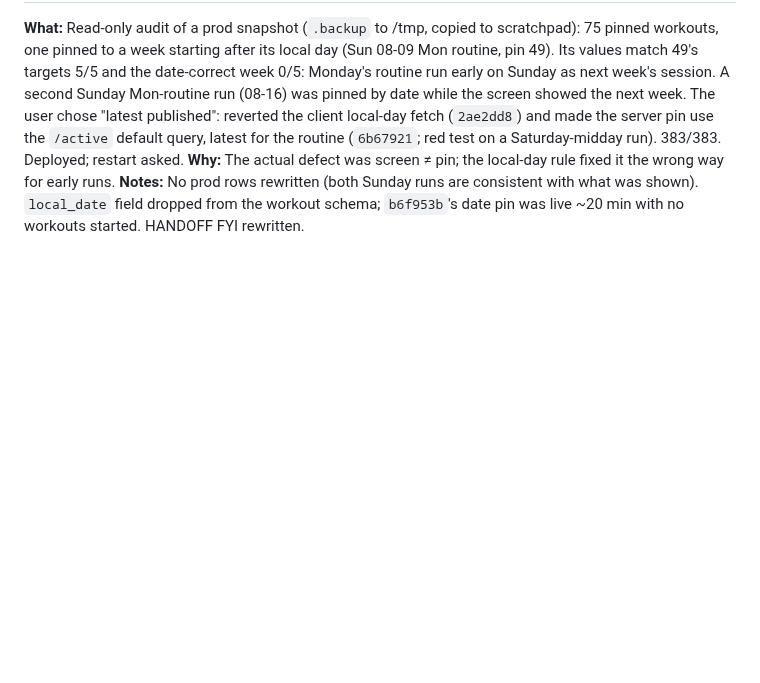
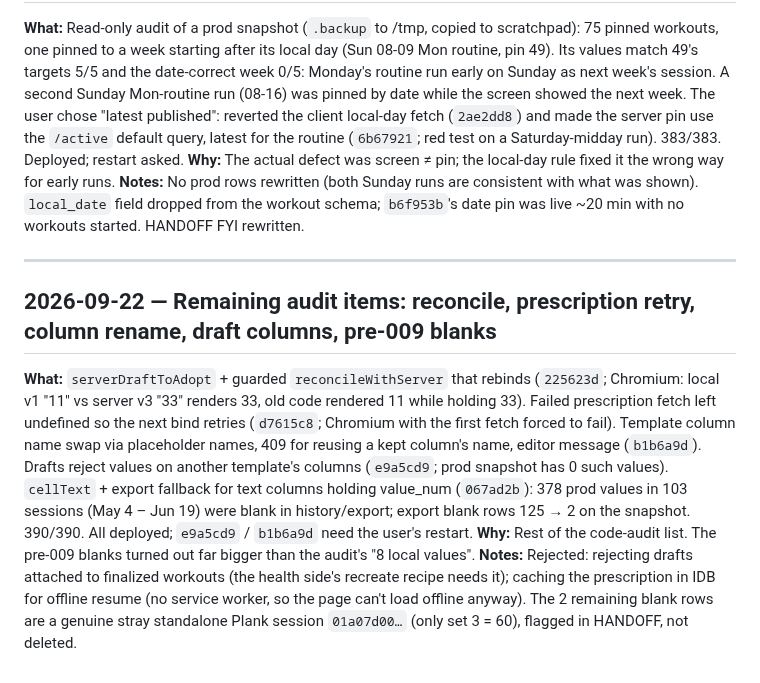
Before and after one commit to CMON1975/workouts, a Markdown page: PROCESS.md, the part around the change. GitHub-like rendering; blank space fills up the shorter version.

Commit message:
docs: journal the remaining audit fixes
Co-Authored-By: Claude Opus 5.5 (1M context) <noreply@anthropic.com>

```diff
--- a/PROCESS.md
+++ b/PROCESS.md
@@ -404,3 +404,9 @@ Running log of work done with Claude Code.
 **What:** Read-only audit of a prod snapshot (`.backup` to /tmp, copied to scratchpad): 75 pinned workouts, one pinned to a week starting after its local day (Sun 08-09 Mon routine, pin 49). Its values match 49's targets 5/5 and the date-correct week 0/5: Monday's routine run early on Sunday as next week's session. A second Sunday Mon-routine run (08-16) was pinned by date while the screen showed the next week. The user chose "latest published": reverted the client local-day fetch (`2ae2dd8`) and made the server pin use the `/active` default query, latest for the routine (`6b67921`; red test on a Saturday-midday run). 383/383. Deployed; restart asked.
 **Why:** The actual defect was screen ≠ pin; the local-day rule fixed it the wrong way for early runs.
 **Notes:** No prod rows rewritten (both Sunday runs are consistent with what was shown). `local_date` field dropped from the workout schema; `b6f953b`'s date pin was live ~20 min with no workouts started. HANDOFF FYI rewritten.
+
+---
+## 2026-09-22 — Remaining audit items: reconcile, prescription retry, column rename, draft columns, pre-009 blanks
+**What:** `serverDraftToAdopt` + guarded `reconcileWithServer` that rebinds (`225623d`; Chromium: local v1 "11" vs server v3 "33" renders 33, old code rendered 11 while holding 33). Failed prescription fetch left undefined so the next bind retries (`d7615c8`; Chromium with the first fetch forced to fail). Template column name swap via placeholder names, 409 for reusing a kept column's name, editor message (`b1b6a9d`). Drafts reject values on another template's columns (`e9a5cd9`; prod snapshot has 0 such values). `cellText` + export fallback for text columns holding value_num (`067ad2b`): 378 prod values in 103 sessions (May 4 – Jun 19) were blank in history/export; export blank rows 125 → 2 on the snapshot. 390/390. All deployed; `e9a5cd9` / `b1b6a9d` need the user's restart.
+**Why:** Rest of the code-audit list. The pre-009 blanks turned out far bigger than the audit's "8 local values".
+**Notes:** Rejected: rejecting drafts attached to finalized workouts (the health side's recreate recipe needs it); caching the prescription in IDB for offline resume (no service worker, so the page can't load offline anyway). The 2 remaining blank rows are a genuine stray standalone Plank session `01a07d00…` (only set 3 = 60), flagged in HANDOFF, not deleted.
```
